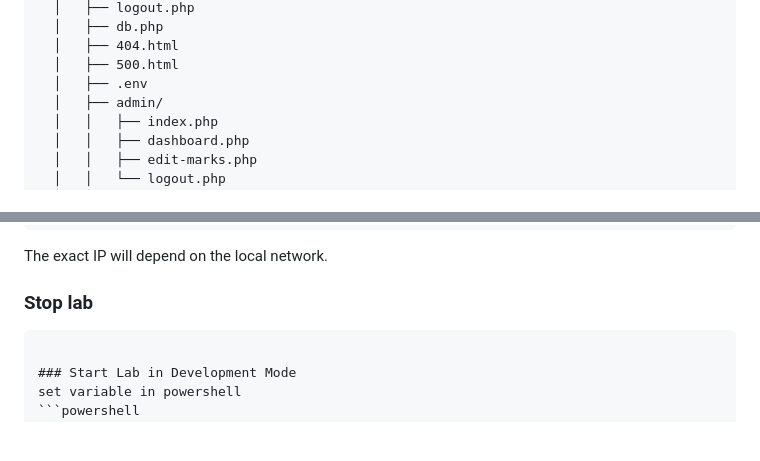
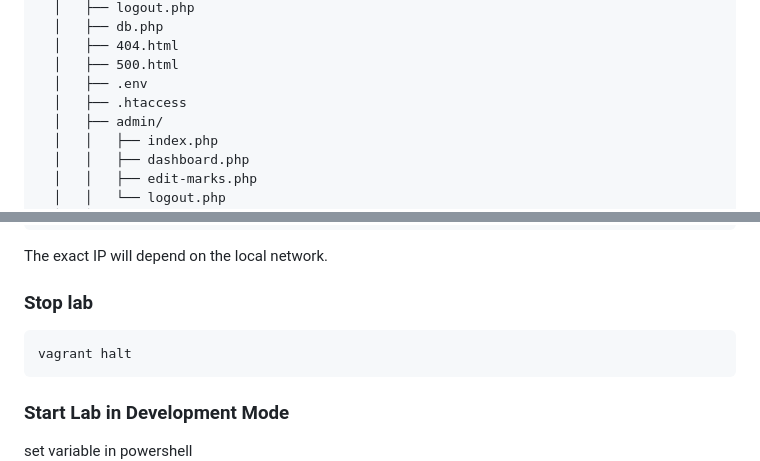
Before and after one commit to Incogn1mu5/NothernBridge-CTF_phase_3, a Markdown page: README.md, 2 parts joined by grey strips. Drawn GitHub-style; blank space fills up the shorter version.

````diff
--- a/README.md
+++ b/README.md
@@ -140,6 +140,7 @@ The project uses shared folders so that the web application can be edited direct
   │   ├── 404.html
   │   ├── 500.html
   │   ├── .env
+  │   ├── .htaccess
   │   ├── admin/
   │   │   ├── index.php
   │   │   ├── dashboard.php
@@ -231,6 +232,8 @@ http://192.168.1.50/
 The exact IP will depend on the local network.
 
 ### Stop lab
+```powershell
+vagrant halt
 ```
 
 ### Start Lab in Development Mode
````
